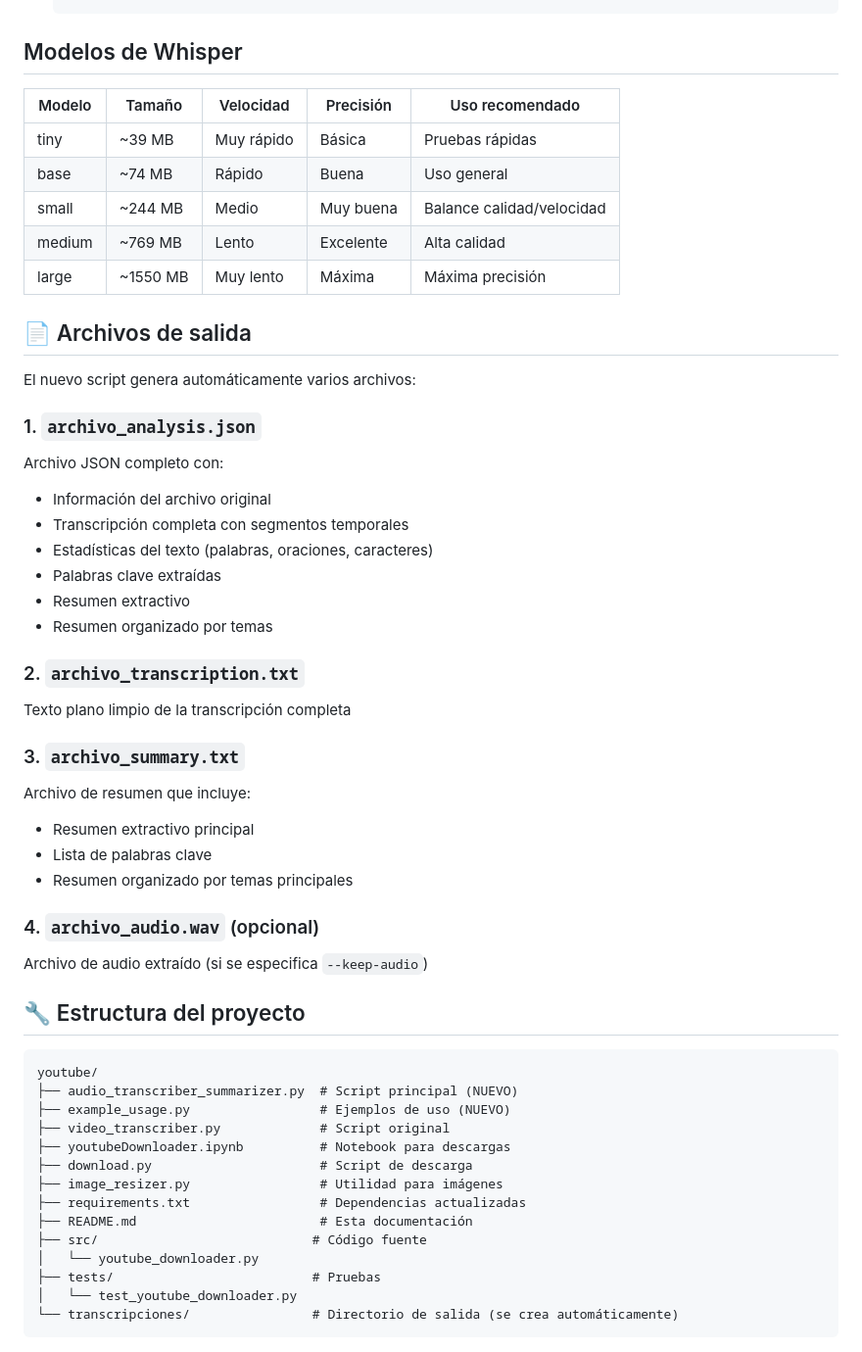
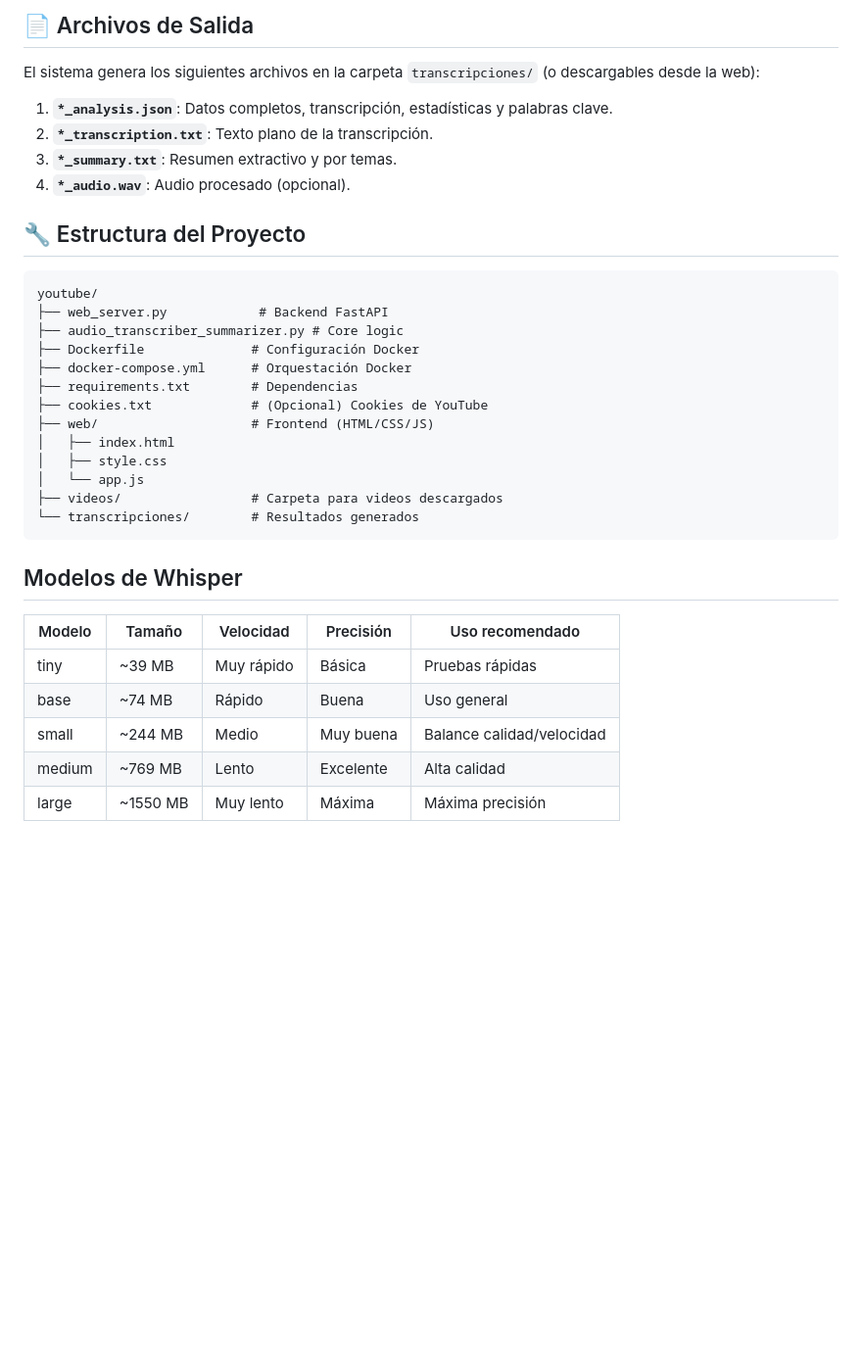
Before and after one commit to jalexisg/youtube, a Markdown page: README.md, the part around one of its changes. Shown at 98% size. GitHub-like rendering; blank space fills up the shorter version.

````diff
--- a/README.md
+++ b/README.md
@@ -153,3 +93,29 @@ Puedes ejecutar la aplicación web fácilmente usando Docker.
+## 📄 Archivos de Salida
+
+El sistema genera los siguientes archivos en la carpeta `transcripciones/` (o descargables desde la web):
+
+1.  **`*_analysis.json`**: Datos completos, transcripción, estadísticas y palabras clave.
+2.  **`*_transcription.txt`**: Texto plano de la transcripción.
+3.  **`*_summary.txt`**: Resumen extractivo y por temas.
+4.  **`*_audio.wav`**: Audio procesado (opcional).
+
+## 🔧 Estructura del Proyecto
+
+```
+youtube/
+├── web_server.py            # Backend FastAPI
+├── audio_transcriber_summarizer.py # Core logic
+├── Dockerfile              # Configuración Docker
+├── docker-compose.yml      # Orquestación Docker
+├── requirements.txt        # Dependencias
+├── cookies.txt             # (Opcional) Cookies de YouTube
+├── web/                    # Frontend (HTML/CSS/JS)
+│   ├── index.html
+│   ├── style.css
+│   └── app.js
+├── videos/                 # Carpeta para videos descargados
+└── transcripciones/        # Resultados generados
+```
 
 ## Modelos de Whisper
 
@@ -161,47 +127,3 @@ Puedes ejecutar la aplicación web fácilmente usando Docker.
 | medium | ~769 MB | Lento | Excelente | Alta calidad |
 | large  | ~1550 MB | Muy lento | Máxima | Máxima precisión |
 
-## 📄 Archivos de salida
-
-El nuevo script genera automáticamente varios archivos:
-
-### 1. **`archivo_analysis.json`**
-Archivo JSON completo con:
-- Información del archivo original
-- Transcripción completa con segmentos temporales
-- Estadísticas del texto (palabras, oraciones, caracteres)
-- Palabras clave extraídas
-- Resumen extractivo
-- Resumen organizado por temas
-
-### 2. **`archivo_transcription.txt`**
-Texto plano limpio de la transcripción completa
-
-### 3. **`archivo_summary.txt`**
-Archivo de resumen que incluye:
-- Resumen extractivo principal
-- Lista de palabras clave
-- Resumen organizado por temas principales
-
-### 4. **`archivo_audio.wav`** (opcional)
-Archivo de audio extraído (si se especifica `--keep-audio`)
-
-## 🔧 Estructura del proyecto
-
-```
-youtube/
-├── audio_transcriber_summarizer.py  # Script principal (NUEVO)
-├── example_usage.py                 # Ejemplos de uso (NUEVO)
-├── video_transcriber.py             # Script original
-├── youtubeDownloader.ipynb          # Notebook para descargas
-├── download.py                      # Script de descarga
-├── image_resizer.py                 # Utilidad para imágenes
-├── requirements.txt                 # Dependencias actualizadas
-├── README.md                        # Esta documentación
-├── src/                            # Código fuente
-│   └── youtube_downloader.py
-├── tests/                          # Pruebas
-│   └── test_youtube_downloader.py
-└── transcripciones/                # Directorio de salida (se crea automáticamente)
-```
-
````
Also changed, not shown: other parts of README.md (+78 -177 lines).
